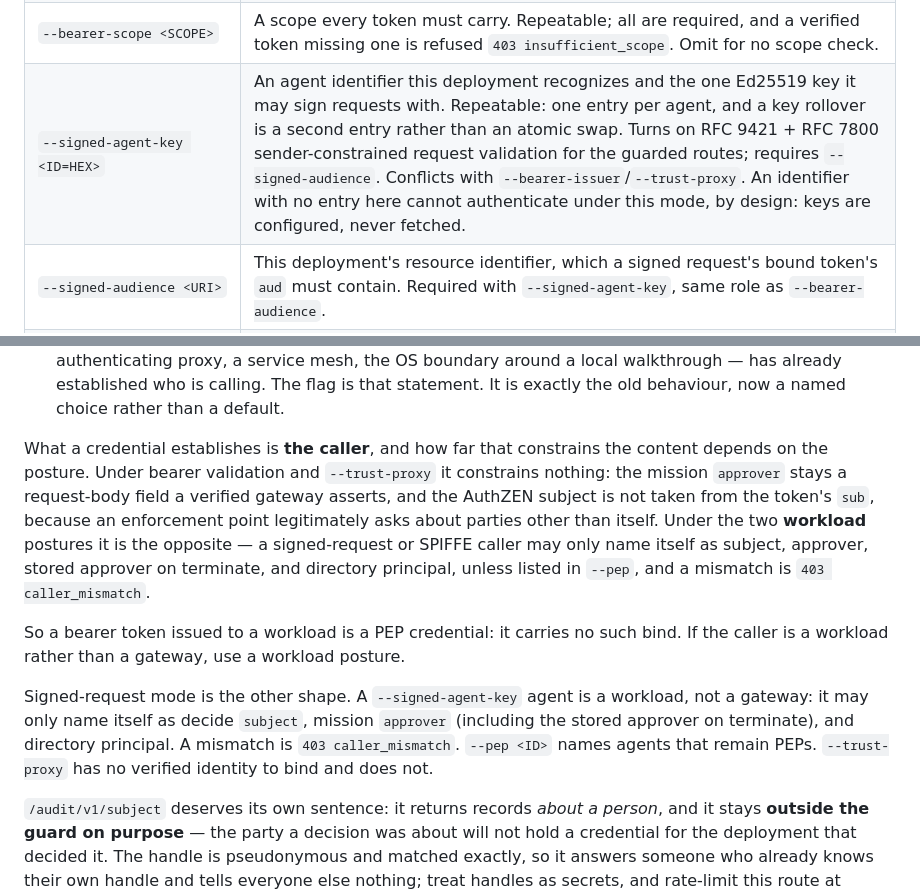
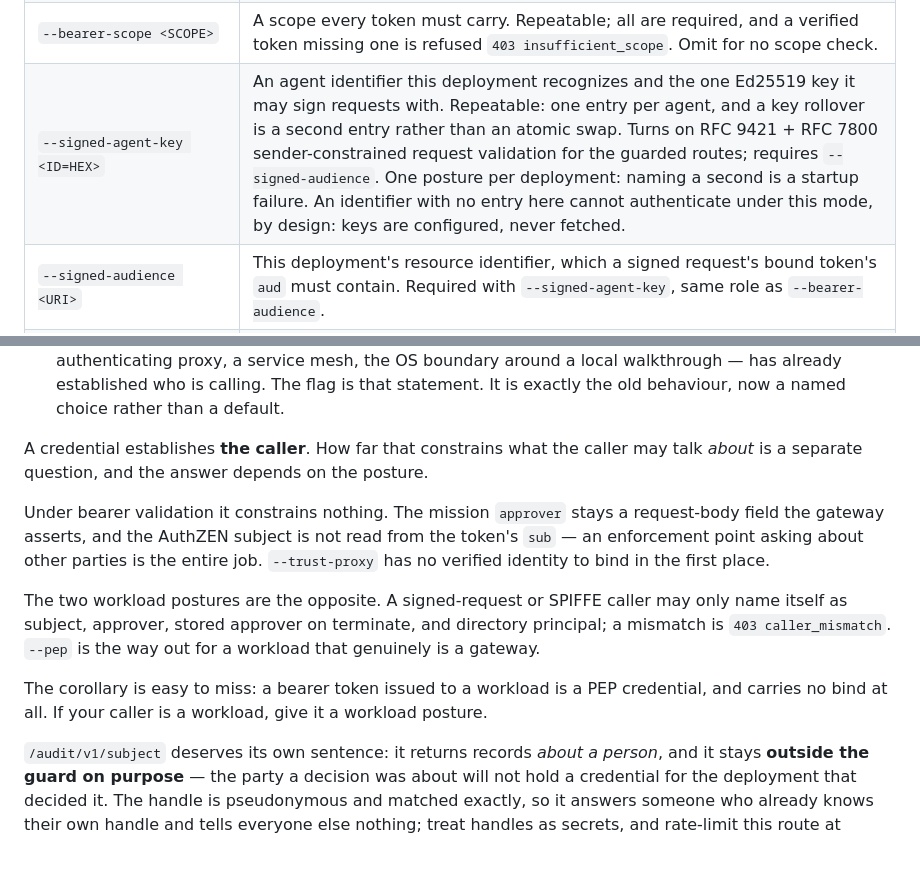
Before and after one commit to anivar/decern, a Markdown page: docs/CLI.md, 2 parts joined by grey strips. GitHub-like rendering; blank space fills up the shorter version.

Commit message:
docs: fix broken CLI anchor link, drop duplicated caller-bind paragraph
ARCHITECTURE.md linked docs/CLI.md#why---anchor-is-the-one-that-matters, which
is bold text rather than a heading and so resolves to nothing; point it at the
`decern verify` section instead. In CLI.md, the workload-bind rule was stated
twice in consecutive paragraphs, and --signed-agent-key's conflicts note listed
two of the three other postures rather than stating the rule.

```diff
--- a/docs/CLI.md
+++ b/docs/CLI.md
@@ -180,7 +180,7 @@ decern-serve --ledger /tmp/decern.jsonl --trust-proxy
 | `--bearer-audience <URI>` | This deployment's resource identifier, which a token's `aud` must contain (RFC 8707 §2). |
 | `--bearer-issuer-key <HEX>` | An Ed25519 key access tokens may be signed by. Repeatable, so a key rollover is two configured keys rather than a window with none. |
 | `--bearer-scope <SCOPE>` | A scope every token must carry. Repeatable; all are required, and a verified token missing one is refused `403 insufficient_scope`. Omit for no scope check. |
-| `--signed-agent-key <ID=HEX>` | An agent identifier this deployment recognizes and the one Ed25519 key it may sign requests with. Repeatable: one entry per agent, and a key rollover is a second entry rather than an atomic swap. Turns on RFC 9421 + RFC 7800 sender-constrained request validation for the guarded routes; requires `--signed-audience`. Conflicts with `--bearer-issuer`/`--trust-proxy`. An identifier with no entry here cannot authenticate under this mode, by design: keys are configured, never fetched. |
+| `--signed-agent-key <ID=HEX>` | An agent identifier this deployment recognizes and the one Ed25519 key it may sign requests with. Repeatable: one entry per agent, and a key rollover is a second entry rather than an atomic swap. Turns on RFC 9421 + RFC 7800 sender-constrained request validation for the guarded routes; requires `--signed-audience`. One posture per deployment: naming a second is a startup failure. An identifier with no entry here cannot authenticate under this mode, by design: keys are configured, never fetched. |
 | `--signed-audience <URI>` | This deployment's resource identifier, which a signed request's bound token's `aud` must contain. Required with `--signed-agent-key`, same role as `--bearer-audience`. |
 | `--pep <ID>` | A workload caller that may name principals other than itself. Repeatable. Applies to `--signed-agent-key` and `--spiffe-trust-domain`; the id must be one this deployment can already authenticate, since a PEP still has to prove who it is. Omit to bind every workload caller to itself. |
 | `--spiffe-trust-domain <TRUST_DOMAIN=PATH>` | A SPIFFE trust domain this deployment accepts, and the JWK Set holding its JWT-SVID signing keys. Repeatable: one entry per federated domain. Read once at startup and refused there if it carries no `use: jwt-svid` key, an entry without a `kid`, or a key this deployment cannot verify with. Turns on JWT-SVID validation; requires `--spiffe-audience`. |
@@ -263,22 +263,20 @@ names one posture:
   has already established who is calling. The flag is that statement. It is exactly the old
   behaviour, now a named choice rather than a default.
 
-What a credential establishes is **the caller**, and how far that constrains the content depends
-on the posture. Under bearer validation and `--trust-proxy` it constrains nothing: the mission
-`approver` stays a request-body field a verified gateway asserts, and the AuthZEN subject is not
-taken from the token's `sub`, because an enforcement point legitimately asks about parties other
-than itself. Under the two **workload** postures it is the opposite — a signed-request or SPIFFE
-caller may only name itself as subject, approver, stored approver on terminate, and directory
-principal, unless listed in `--pep`, and a mismatch is `403 caller_mismatch`.
+A credential establishes **the caller**. How far that constrains what the caller may talk
+*about* is a separate question, and the answer depends on the posture.
 
-So a bearer token issued to a workload is a PEP credential: it carries no such bind. If the caller
-is a workload rather than a gateway, use a workload posture.
+Under bearer validation it constrains nothing. The mission `approver` stays a request-body
+field the gateway asserts, and the AuthZEN subject is not read from the token's `sub` — an
+enforcement point asking about other parties is the entire job. `--trust-proxy` has no verified
+identity to bind in the first place.
 
-Signed-request mode is the other shape. A `--signed-agent-key` agent is a workload, not a
-gateway: it may only name itself as decide `subject`, mission `approver` (including the
-stored approver on terminate), and directory principal. A mismatch is `403 caller_mismatch`.
-`--pep <ID>` names agents that remain PEPs.
-`--trust-proxy` has no verified identity to bind and does not.
+The two workload postures are the opposite. A signed-request or SPIFFE caller may only name
+itself as subject, approver, stored approver on terminate, and directory principal; a mismatch
+is `403 caller_mismatch`. `--pep` is the way out for a workload that genuinely is a gateway.
+
+The corollary is easy to miss: a bearer token issued to a workload is a PEP credential, and
+carries no bind at all. If your caller is a workload, give it a workload posture.
 
 `/audit/v1/subject` deserves its own sentence: it returns records *about a person*, and it stays
 **outside the guard on purpose** — the party a decision was about will not hold a credential for
```
Also changed, not shown: ARCHITECTURE.md (+6 -7 lines).
